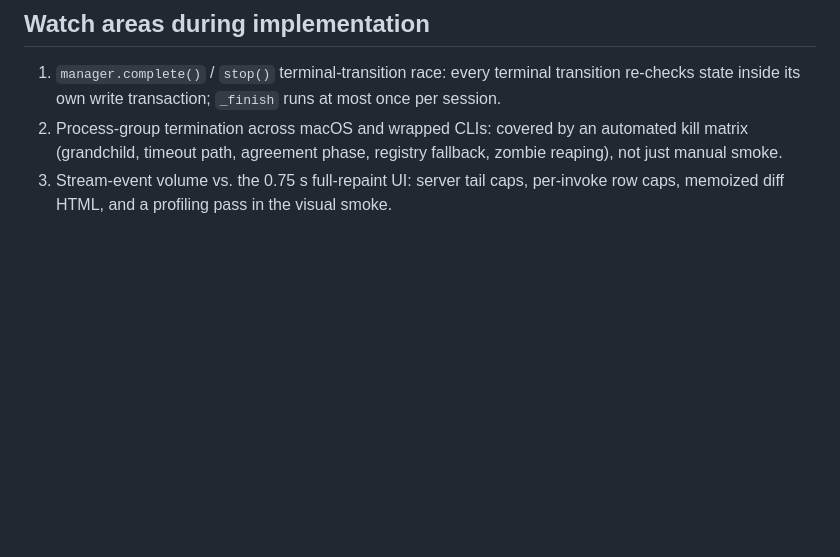
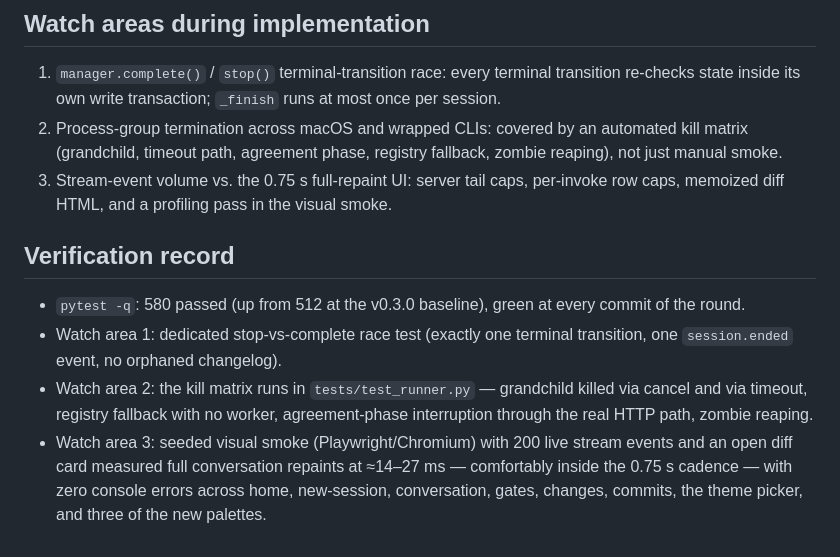
Before and after one commit to fenixawiles/synchri, a Markdown page: docs/updates/v0.4.0.md, the part around one of its changes. GitHub-like rendering; blank space fills up the shorter version.

```diff
--- a/docs/updates/v0.4.0.md
+++ b/docs/updates/v0.4.0.md
@@ -109,3 +109,18 @@ Updater:
 3. Stream-event volume vs. the 0.75 s full-repaint UI: server tail caps,
    per-invoke row caps, memoized diff HTML, and a profiling pass in the
    visual smoke.
+
+## Verification record
+
+- `pytest -q`: 580 passed (up from 512 at the v0.3.0 baseline), green at
+  every commit of the round.
+- Watch area 1: dedicated stop-vs-complete race test (exactly one terminal
+  transition, one `session.ended` event, no orphaned changelog).
+- Watch area 2: the kill matrix runs in `tests/test_runner.py` — grandchild
+  killed via cancel and via timeout, registry fallback with no worker,
+  agreement-phase interruption through the real HTTP path, zombie reaping.
+- Watch area 3: seeded visual smoke (Playwright/Chromium) with 200 live
+  stream events and an open diff card measured full conversation repaints
+  at ≈14–27 ms — comfortably inside the 0.75 s cadence — with zero console
+  errors across home, new-session, conversation, gates, changes, commits,
+  the theme picker, and three of the new palettes.
```
Also changed, not shown: other parts of docs/updates/v0.4.0.md (+18 -18 lines), docs/ui.md (+55 -26 lines).
